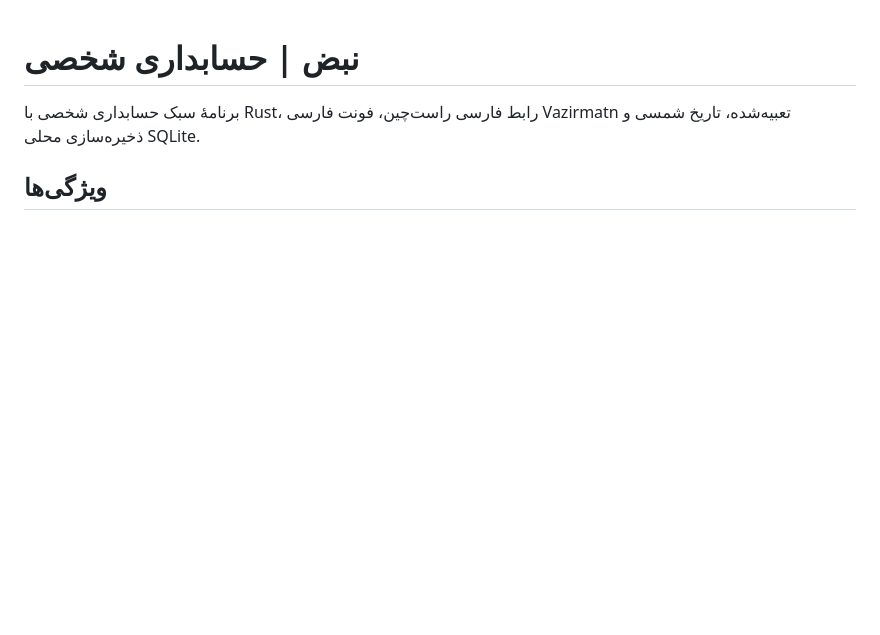
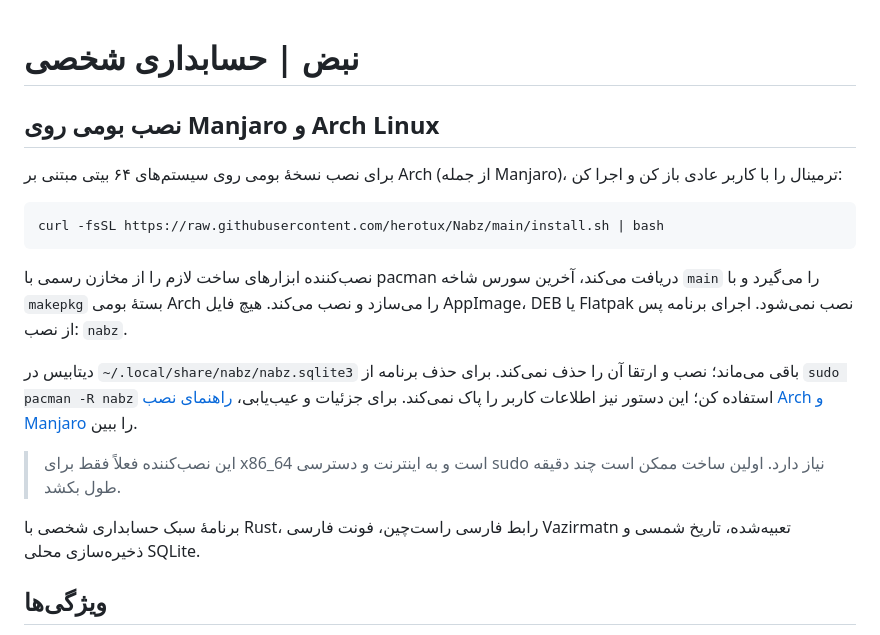
Before and after one commit to herotux/Nabz, a Markdown page: README.md, the part around the change. Drawn GitHub-style; blank space fills up the shorter version.

Commit message:
Document native one-command Manjaro and Arch installation

````diff
--- a/README.md
+++ b/README.md
@@ -1,4 +1,18 @@
 # نبض | حسابداری شخصی
+
+## نصب بومی روی Manjaro و Arch Linux
+
+برای نصب نسخهٔ بومی روی سیستم‌های ۶۴ بیتی مبتنی بر Arch (از جمله Manjaro)، ترمینال را با کاربر عادی باز کن و اجرا کن:
+
+```bash
+curl -fsSL https://raw.githubusercontent.com/herotux/Nabz/main/install.sh | bash
+```
+
+نصب‌کننده ابزارهای ساخت لازم را از مخازن رسمی با pacman دریافت می‌کند، آخرین سورس شاخه `main` را می‌گیرد و با `makepkg` بستهٔ بومی Arch را می‌سازد و نصب می‌کند. هیچ فایل AppImage، DEB یا Flatpak نصب نمی‌شود. اجرای برنامه پس از نصب: `nabz`.
+
+دیتابیس در `~/.local/share/nabz/nabz.sqlite3` باقی می‌ماند؛ نصب و ارتقا آن را حذف نمی‌کند. برای حذف برنامه از `sudo pacman -R nabz` استفاده کن؛ این دستور نیز اطلاعات کاربر را پاک نمی‌کند. برای جزئیات و عیب‌یابی، [راهنمای نصب Arch و Manjaro](docs/INSTALL-ARCH.md) را ببین.
+
+> این نصب‌کننده فعلاً فقط برای x86_64 است و به اینترنت و دسترسی sudo نیاز دارد. اولین ساخت ممکن است چند دقیقه طول بکشد.
 
 برنامهٔ سبک حسابداری شخصی با Rust، رابط فارسی راست‌چین، فونت فارسی Vazirmatn تعبیه‌شده، تاریخ شمسی و ذخیره‌سازی محلی SQLite.
 
````
